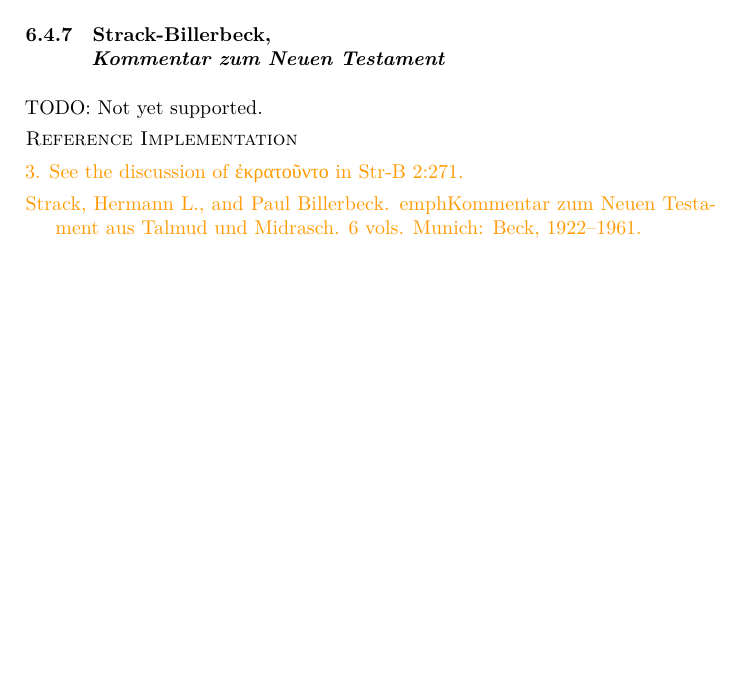
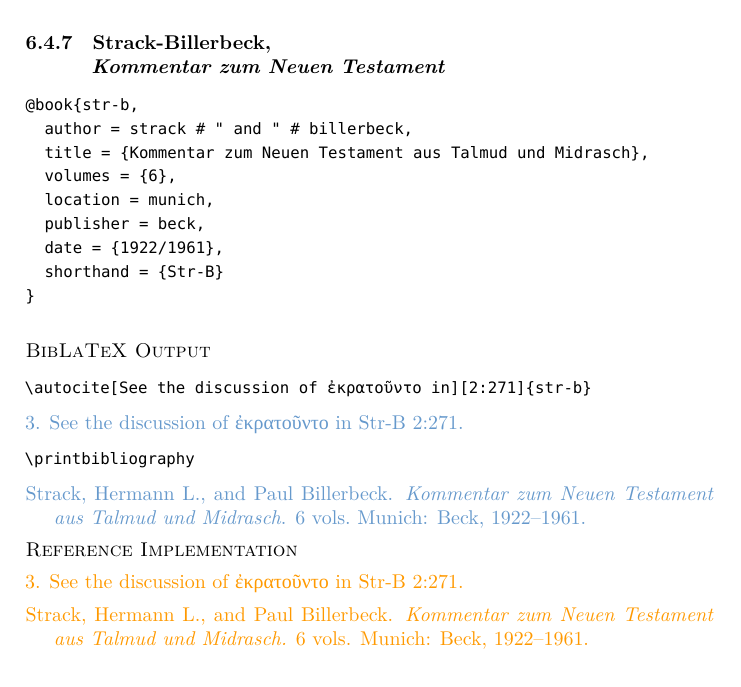
Before and after one commit to dcpurton/biblatex-sbl, a LaTeX document (doc/sblref.tex): part of page 40 of 52 before the commit and part of page 40 of 53 after it, cut so that both start at the same text, the shorter picture padded with empty space. Compiled offline with XeLaTeX; a missing font is replaced by an installed copy or a similar font.

Commit message:
Support shorthand in notes

```diff
--- a/doc/sblref.tex
+++ b/doc/sblref.tex
@@ -1864,14 +1864,34 @@
 
 \subsubsection{Strack-Billerbeck,\newline\emph{Kommentar zum Neuen Testament}}
 
-TODO: Not yet supported.
+\begin{vb}
+@book{str-b,
+  author = strack # " and " # billerbeck,
+  title = {Kommentar zum Neuen Testament aus Talmud und Midrasch},
+  volumes = {6},
+  location = munich,
+  publisher = beck,
+  date = {1922/1961},
+  shorthand = {Str-B}
+}
+\end{vb}
+
+{\textsc{BibLaTeX Output}\par
+   \nobreak
+   \texttt{\textbackslash autocite[See the discussion of ἐκρατοῦντο in][2:271]\{str-b\}}\par
+   \color{biblatex-colour}
+   3. \cite[See the discussion of \gr{ἐκρατοῦντο} in][2:271]{str-b}.\par
+   \color{black}
+   \texttt{\textbackslash printbibliography}\par
+   \color{biblatex-colour}
+   \hangindent\bibindent\bibentrycite{str-b}.\par}
 
 \begin{refimp}
   3. See the discussion of \gr{ἐκρατοῦντο} in Str-B 2:271.
 
   \hangindent\bibindent Strack, Hermann L., and Paul Billerbeck.
-  emph{Kommentar zum Neuen Testament aus Talmud und Midrasch.} 6 vols. Munich:
-  Beck, 1922–1961.
+  \emph{Kommentar zum Neuen Testament aus Talmud und Midrasch.} 6 vols.
+  Munich: Beck, 1922–1961.
 \end{refimp}
 
 \subsubsection{\emph{Aufsteig und Niedergang der römischen\newline Welt (ANRW)}}
```
Also changed, not shown: doc/sbl.bib (+14 -0 lines), latex/sbl.cbx (+9 -1 lines), doc/sblref.pdf.
